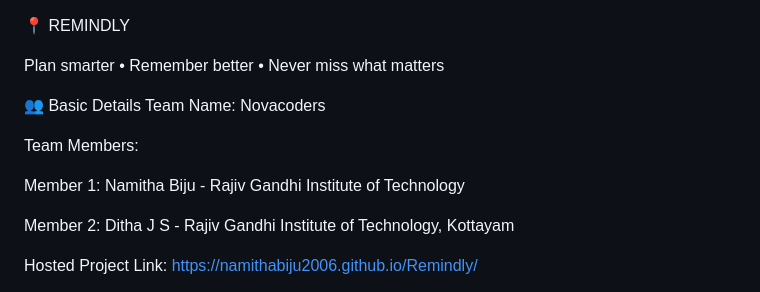
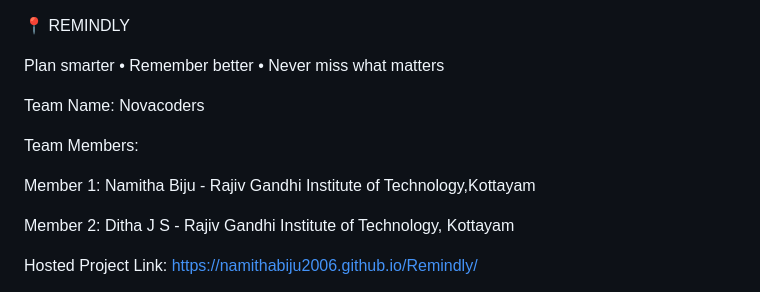
Before and after one commit to Namithabiju2006/Remindly, a Markdown page: README.md, the part around the change. GitHub-like rendering.

Commit message:
Update README with project details and team info

```diff
--- a/README.md
+++ b/README.md
@@ -2,12 +2,12 @@
 
 Plan smarter • Remember better • Never miss what matters
 
-👥 Basic Details
+
 Team Name: Novacoders
 
 Team Members:
 
-Member 1: Namitha Biju - Rajiv Gandhi Institute of Technology
+Member 1: Namitha Biju - Rajiv Gandhi Institute of Technology,Kottayam
 
 Member 2: Ditha J S - Rajiv Gandhi Institute of Technology, Kottayam
 
```
